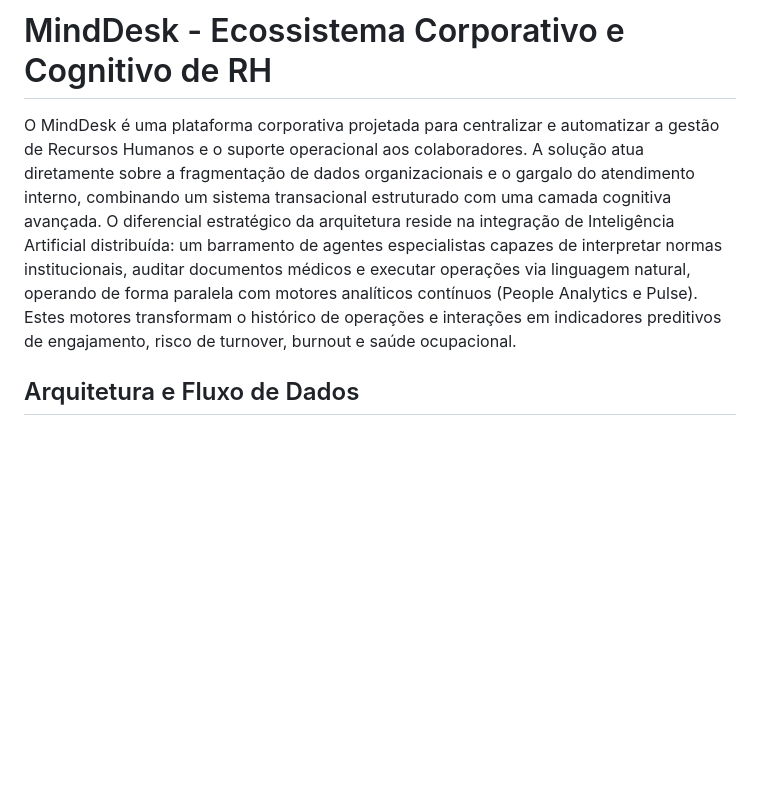
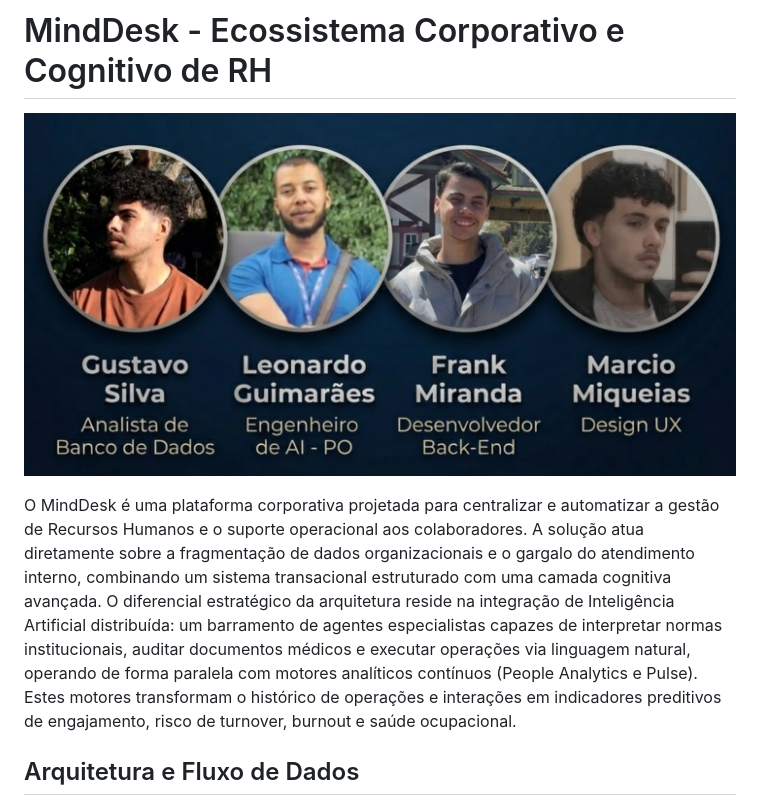
Before and after one commit to leodejandira/MindDesk-Solution, a Markdown page: README.md, the part around the change. GitHub-like rendering; pictures changed too: assets/time_minddesk.jpeg (added); blank space fills up the shorter version.

Commit message:
docs: adiciona imagem da equipe no README

```diff
--- a/README.md
+++ b/README.md
@@ -1,6 +1,12 @@
 # MindDesk - Ecossistema Corporativo e Cognitivo de RH
 
+
+![Equipe MindDesk](assets/time_minddesk.jpeg)
+
 O MindDesk é uma plataforma corporativa projetada para centralizar e automatizar a gestão de Recursos Humanos e o suporte operacional aos colaboradores. A solução atua diretamente sobre a fragmentação de dados organizacionais e o gargalo do atendimento interno, combinando um sistema transacional estruturado com uma camada cognitiva avançada. O diferencial estratégico da arquitetura reside na integração de Inteligência Artificial distribuída: um barramento de agentes especialistas capazes de interpretar normas institucionais, auditar documentos médicos e executar operações via linguagem natural, operando de forma paralela com motores analíticos contínuos (People Analytics e Pulse). Estes motores transformam o histórico de operações e interações em indicadores preditivos de engajamento, risco de turnover, burnout e saúde ocupacional.
+
+
+
 
 ## Arquitetura e Fluxo de Dados
 
```
